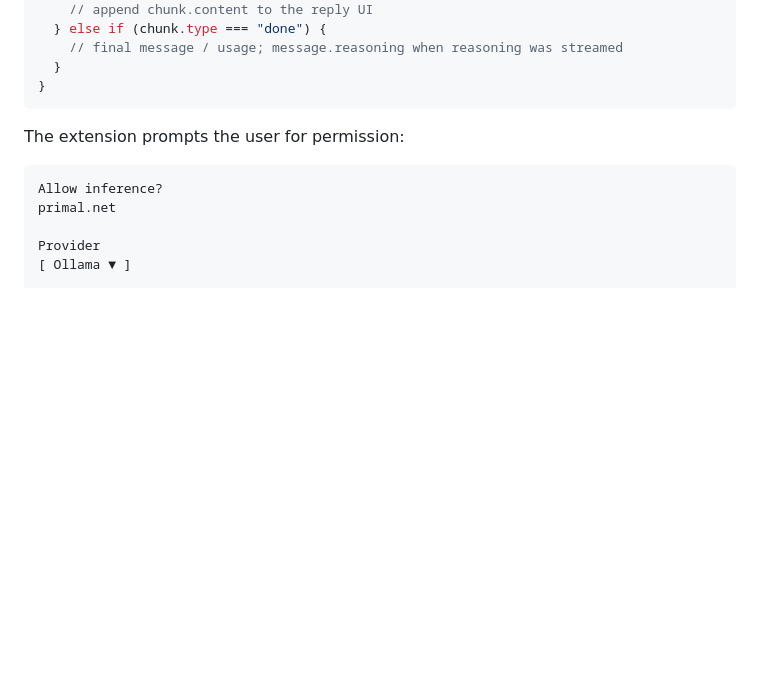
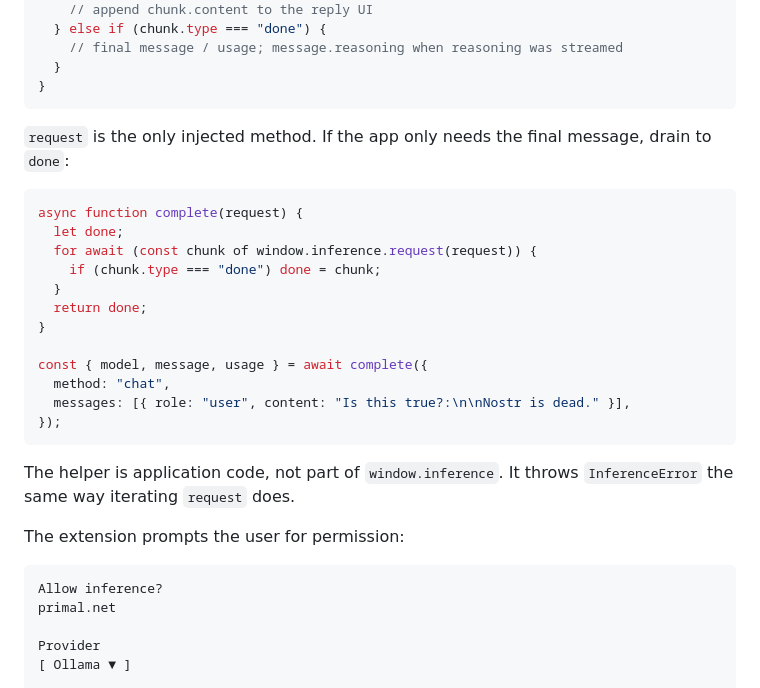
Before and after one commit to SamSamskies/inference-provider-api, a Markdown page: README.md, the part around the change. GitHub-like rendering; blank space fills up the shorter version.

Commit message:
Update README to include example for draining inference requests and handling final messages. Clarified that the helper function is application code and not part of `window.inference`, with error handling details included.

````diff
--- a/README.md
+++ b/README.md
@@ -69,6 +69,25 @@ for await (const chunk of window.inference.request({
   }
 }
 ```
+
+`request` is the only injected method. If the app only needs the final message, drain to `done`:
+
+```ts
+async function complete(request) {
+  let done;
+  for await (const chunk of window.inference.request(request)) {
+    if (chunk.type === "done") done = chunk;
+  }
+  return done;
+}
+
+const { model, message, usage } = await complete({
+  method: "chat",
+  messages: [{ role: "user", content: "Is this true?:\n\nNostr is dead." }],
+});
+```
+
+The helper is application code, not part of `window.inference`. It throws `InferenceError` the same way iterating `request` does.
 
 The extension prompts the user for permission:
 
````
